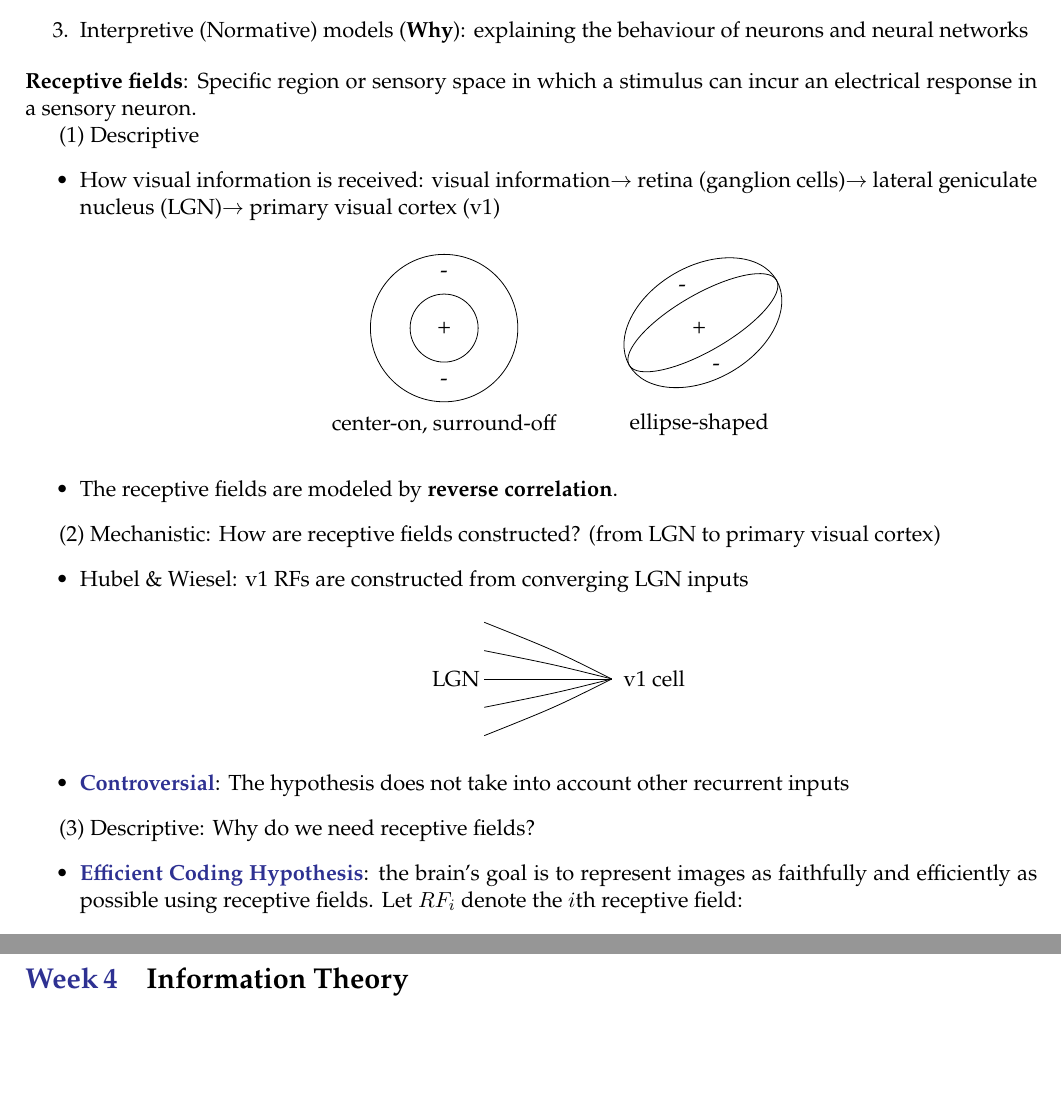
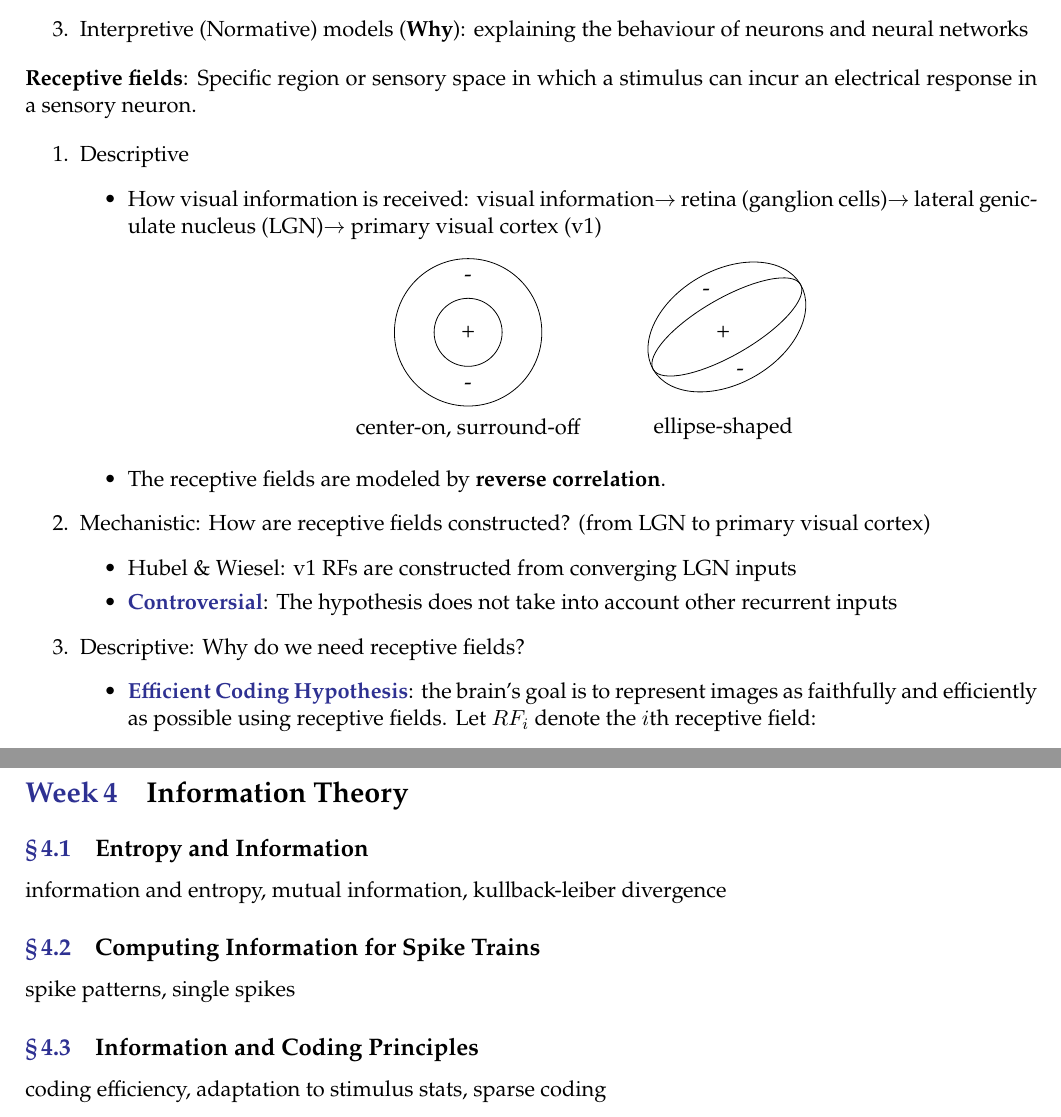
Before and after one commit to zixin2006/Coursera-Computational-Neuroscience-UW-Codes-Notes, a LaTeX document (Lecture Notes/lectureNotes.tex): two parts of pages 2 and 11 of 11, joined at a grey line, cut so that both start at the same text, the shorter picture padded with empty space. Compiled offline with pdfLaTeX.

Commit message:
lecture notes update

```diff
--- a/Lecture Notes/lectureNotes.tex
+++ b/Lecture Notes/lectureNotes.tex
@@ -46,7 +46,8 @@
 \end{enumerate}
 \noindent \textbf{Receptive fields}: Specific region or sensory space in which a stimulus can incur an electrical response in a sensory neuron.
 
-(1) Descriptive
+\begin{enumerate}
+    \item Descriptive
     \begin{itemize}
         \item How visual information is received: visual information$\rightarrow$ retina (ganglion cells)$\rightarrow$ lateral geniculate nucleus (LGN)$\rightarrow$ primary visual cortex (v1)
         \begin{center}
@@ -67,27 +68,12 @@
         \end{center}
         \item The receptive fields are modeled by \textbf{reverse correlation}.
     \end{itemize}
-
-(2) Mechanistic: How are receptive fields constructed? (from LGN to primary visual cortex)
+    \item Mechanistic: How are receptive fields constructed? (from LGN to primary visual cortex)
     \begin{itemize}
         \item Hubel \& Wiesel: v1 RFs are constructed from converging LGN inputs
-    \begin{center}
-        \centering
-        \begin{tikzpicture}
-            \tikzstyle{every node}=[font=\normalsize]
-            \node [font=\normalsize] at (2.5,11.75) {LGN};
-            \node [font=\normalsize] at (6,11.75) {v1 cell};
-            \draw (3,11.75) .. controls (4.25,11.75) and (4.25,11.75) .. (5.25,11.75);
-            \draw (3,12.25) .. controls (4.25,12) and (4.25,12) .. (5.25,11.75);
-            \draw (3,11.25) .. controls (4.25,11.5) and (4.25,11.5) .. (5.25,11.75);
-            \draw (3,10.75) .. controls (4.25,11.25) and (4.25,11.25) .. (5.25,11.75);
-            \draw (3,12.75) .. controls (4.25,12.25) and (4.25,12.25) .. (5.25,11.75);
-        \end{tikzpicture}
-    \end{center}
         \item \textcolor{Blue}{\textbf{Controversial}}: The hypothesis does not take into account other recurrent inputs
     \end{itemize}
-
-(3) Descriptive: Why do we need receptive fields?
+    \item Descriptive: Why do we need receptive fields?
     \begin{itemize}
         \item \textcolor{Blue}{\textbf{Efficient Coding Hypothesis}}: the brain's goal is to represent images as faithfully and efficiently as possible using receptive fields. Let $RF_i$ denote the $i$th receptive field:
         \begin{align*}
@@ -430,4 +417,10 @@ which is exactly the spike-triggered average (described in previous sections wei
 \newpage
 \section{Information Theory}
 
+\subsection{Entropy and Information}
+information and entropy, mutual information, kullback-leiber divergence
+\subsection{Computing Information for Spike Trains}
+spike patterns, single spikes
+\subsection{Information and Coding Principles}
+coding efficiency, adaptation to stimulus stats, sparse coding
 \end{document}
```
Also changed, not shown: Lecture Notes/lectureNotes.pdf, Lecture Notes/lectureNotes.tex (1 more changed lines), 4 other files. Lines whose indentation alone changed are shown as unchanged.
